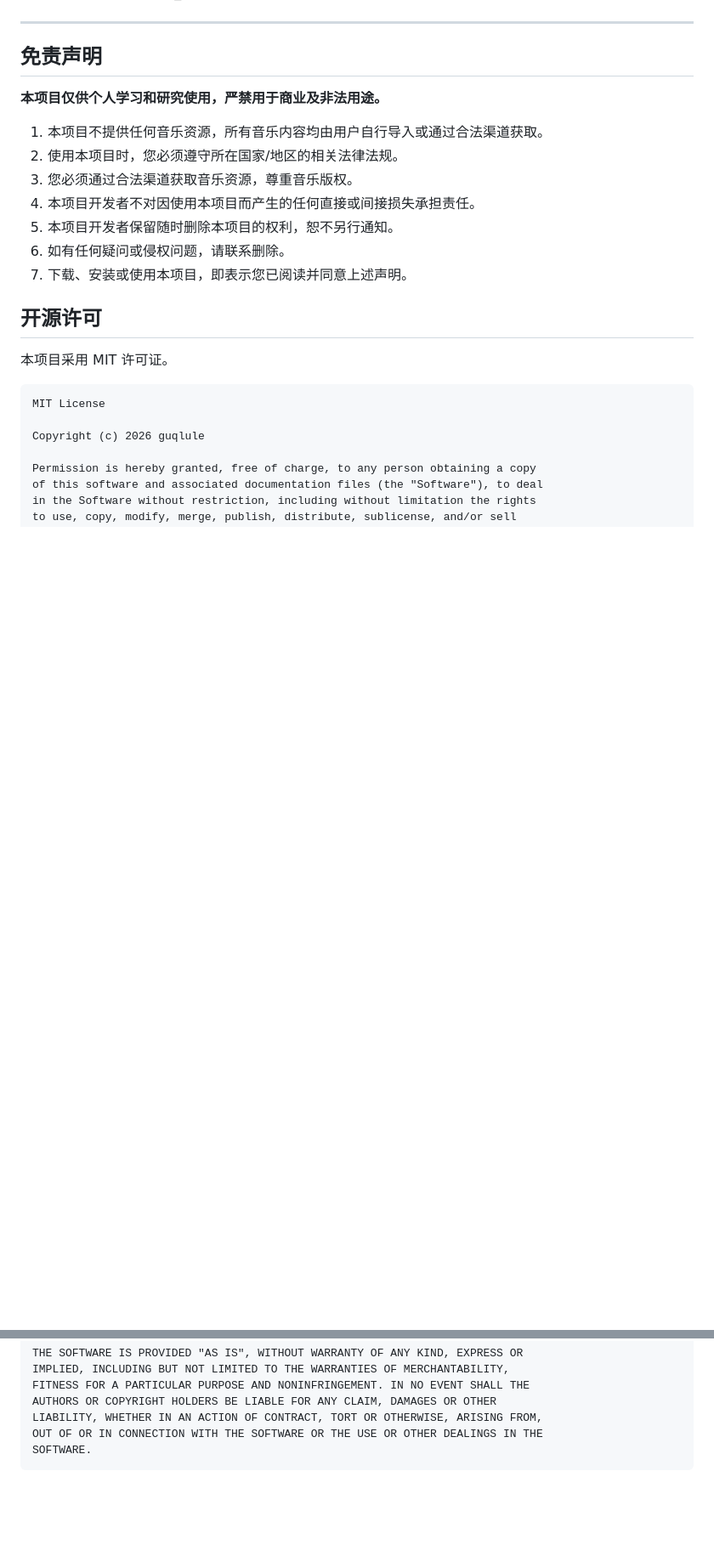
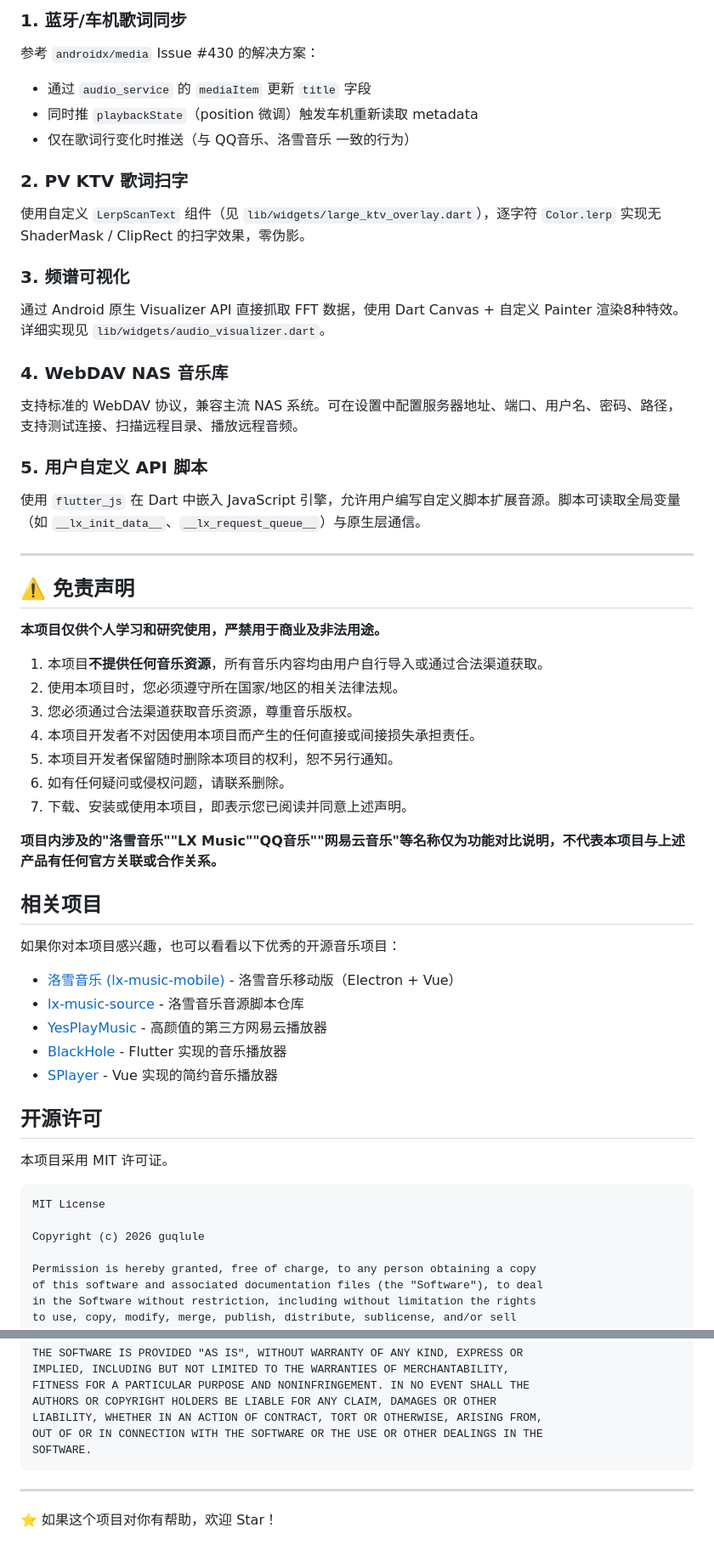
Before and after one commit to guqlule/bodian-music, a Markdown page: README.md, 2 parts joined by grey strips. Shown at 85% size. GitHub-like rendering; blank space fills up the shorter version.

````diff
--- a/README.md
+++ b/README.md
@@ -85,17 +153,51 @@ lib/
+### 1. 蓝牙/车机歌词同步
+
+参考 `androidx/media` Issue #430 的解决方案：
+- 通过 `audio_service` 的 `mediaItem` 更新 `title` 字段
+- 同时推 `playbackState`（position 微调）触发车机重新读取 metadata
+- 仅在歌词行变化时推送（与 QQ音乐、洛雪音乐 一致的行为）
+
+### 2. PV KTV 歌词扫字
+
+使用自定义 `LerpScanText` 组件（见 `lib/widgets/large_ktv_overlay.dart`），逐字符 `Color.lerp` 实现无 ShaderMask / ClipRect 的扫字效果，零伪影。
+
+### 3. 频谱可视化
+
+通过 Android 原生 Visualizer API 直接抓取 FFT 数据，使用 Dart Canvas + 自定义 Painter 渲染8种特效。详细实现见 `lib/widgets/audio_visualizer.dart`。
+
+### 4. WebDAV NAS 音乐库
+
+支持标准的 WebDAV 协议，兼容主流 NAS 系统。可在设置中配置服务器地址、端口、用户名、密码、路径，支持测试连接、扫描远程目录、播放远程音频。
+
+### 5. 用户自定义 API 脚本
+
+使用 `flutter_js` 在 Dart 中嵌入 JavaScript 引擎，允许用户编写自定义脚本扩展音源。脚本可读取全局变量（如 `__lx_init_data__`、`__lx_request_queue__`）与原生层通信。
 
 ---
 
-## 免责声明
+## ⚠️ 免责声明
 
 **本项目仅供个人学习和研究使用，严禁用于商业及非法用途。**
 
-1. 本项目不提供任何音乐资源，所有音乐内容均由用户自行导入或通过合法渠道获取。
+1. 本项目**不提供任何音乐资源**，所有音乐内容均由用户自行导入或通过合法渠道获取。
 2. 使用本项目时，您必须遵守所在国家/地区的相关法律法规。
 3. 您必须通过合法渠道获取音乐资源，尊重音乐版权。
 4. 本项目开发者不对因使用本项目而产生的任何直接或间接损失承担责任。
 5. 本项目开发者保留随时删除本项目的权利，恕不另行通知。
 6. 如有任何疑问或侵权问题，请联系删除。
 7. 下载、安装或使用本项目，即表示您已阅读并同意上述声明。
+
+**项目内涉及的"洛雪音乐""LX Music""QQ音乐""网易云音乐"等名称仅为功能对比说明，不代表本项目与上述产品有任何官方关联或合作关系。**
+
+## 相关项目
+
+如果你对本项目感兴趣，也可以看看以下优秀的开源音乐项目：
+
+- [洛雪音乐 (lx-music-mobile)](https://github.com/lyswhut/lx-music-mobile) - 洛雪音乐移动版（Electron + Vue）
+- [lx-music-source](https://github.com/lyswhut/lx-music-source) - 洛雪音乐音源脚本仓库
+- [YesPlayMusic](https://github.com/qier222/YesPlayMusic) - 高颜值的第三方网易云播放器
+- [BlackHole](https://github.com/Sangwan5688/BlackHole) - Flutter 实现的音乐播放器
+- [SPlayer](https://github.com/jayjd/SPlayer) - Vue 实现的简约音乐播放器
 
 ## 开源许可
 
@@ -124,3 +226,7 @@ LIABILITY, WHETHER IN AN ACTION OF CONTRACT, TORT OR OTHERWISE, ARISING FROM,
 OUT OF OR IN CONNECTION WITH THE SOFTWARE OR THE USE OR OTHER DEALINGS IN THE
 SOFTWARE.
 ```
+
+---
+
+⭐ 如果这个项目对你有帮助，欢迎 Star！
````
Also changed, not shown: other parts of README.md (+112 -44 lines).
